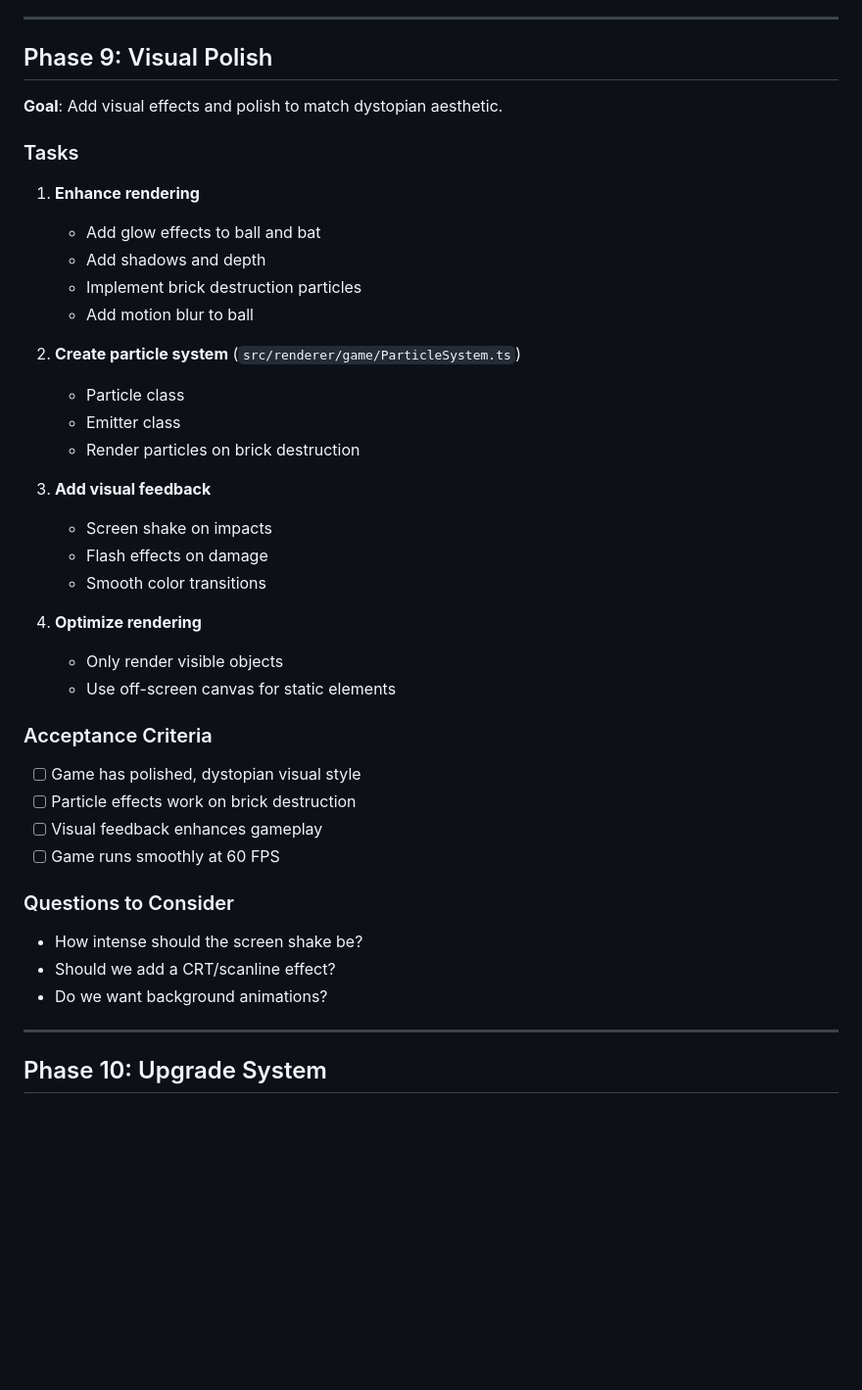
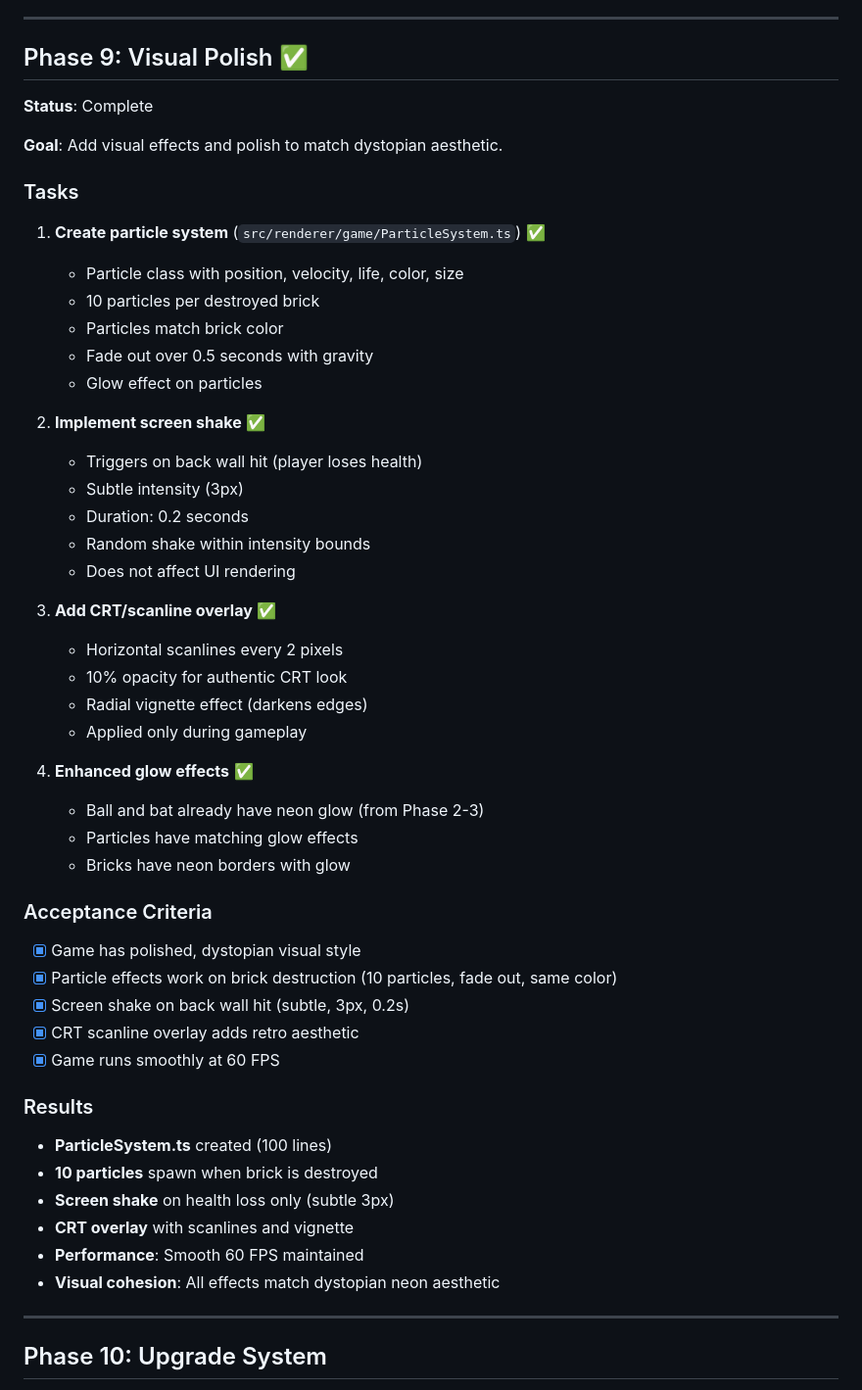
Before and after one commit to nfitbh72/bricks, a Markdown page: docs/planning.md, the part around the change. Shown at 98% size. GitHub-like rendering; blank space fills up the shorter version.

Commit message:
Update planning.md for Phase 9 completion

```diff
--- a/docs/planning.md
+++ b/docs/planning.md
@@ -467,42 +467,53 @@ After each phase, prepare a git commit command with a brief commit message
 
 ---
 
-## Phase 9: Visual Polish
+## Phase 9: Visual Polish ✅
+
+**Status**: Complete
 
 **Goal**: Add visual effects and polish to match dystopian aesthetic.
 
 ### Tasks
 
-1. **Enhance rendering**
-   - Add glow effects to ball and bat
-   - Add shadows and depth
-   - Implement brick destruction particles
-   - Add motion blur to ball
+1. **Create particle system** (`src/renderer/game/ParticleSystem.ts`) ✅
+   - Particle class with position, velocity, life, color, size
+   - 10 particles per destroyed brick
+   - Particles match brick color
+   - Fade out over 0.5 seconds with gravity
+   - Glow effect on particles
 
-2. **Create particle system** (`src/renderer/game/ParticleSystem.ts`)
-   - Particle class
-   - Emitter class
-   - Render particles on brick destruction
+2. **Implement screen shake** ✅
+   - Triggers on back wall hit (player loses health)
+   - Subtle intensity (3px)
+   - Duration: 0.2 seconds
+   - Random shake within intensity bounds
+   - Does not affect UI rendering
 
-3. **Add visual feedback**
-   - Screen shake on impacts
-   - Flash effects on damage
-   - Smooth color transitions
+3. **Add CRT/scanline overlay** ✅
+   - Horizontal scanlines every 2 pixels
+   - 10% opacity for authentic CRT look
+   - Radial vignette effect (darkens edges)
+   - Applied only during gameplay
 
-4. **Optimize rendering**
-   - Only render visible objects
-   - Use off-screen canvas for static elements
+4. **Enhanced glow effects** ✅
+   - Ball and bat already have neon glow (from Phase 2-3)
+   - Particles have matching glow effects
+   - Bricks have neon borders with glow
 
 ### Acceptance Criteria
-- [ ] Game has polished, dystopian visual style
-- [ ] Particle effects work on brick destruction
-- [ ] Visual feedback enhances gameplay
-- [ ] Game runs smoothly at 60 FPS
+- [x] Game has polished, dystopian visual style
+- [x] Particle effects work on brick destruction (10 particles, fade out, same color)
+- [x] Screen shake on back wall hit (subtle, 3px, 0.2s)
+- [x] CRT scanline overlay adds retro aesthetic
+- [x] Game runs smoothly at 60 FPS
 
-### Questions to Consider
-- How intense should the screen shake be?
-- Should we add a CRT/scanline effect?
-- Do we want background animations?
+### Results
+- **ParticleSystem.ts** created (100 lines)
+- **10 particles** spawn when brick is destroyed
+- **Screen shake** on health loss only (subtle 3px)
+- **CRT overlay** with scanlines and vignette
+- **Performance**: Smooth 60 FPS maintained
+- **Visual cohesion**: All effects match dystopian neon aesthetic
 
 ---
 
```
